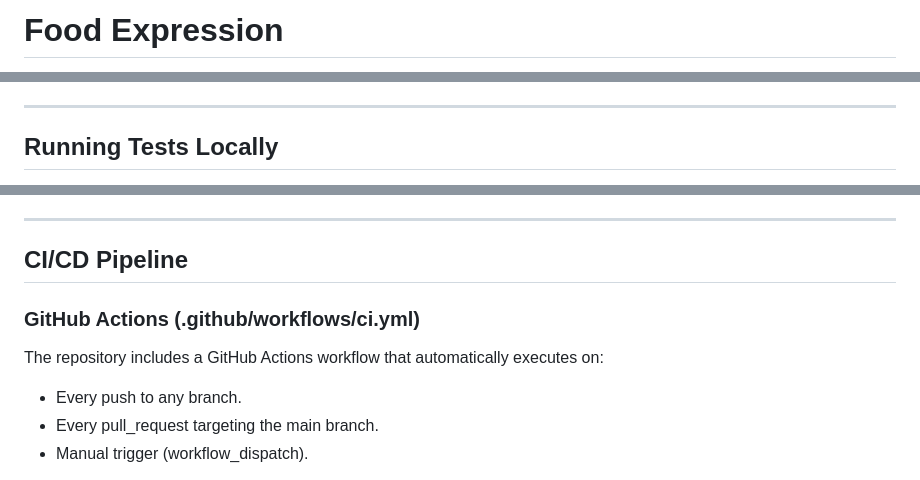
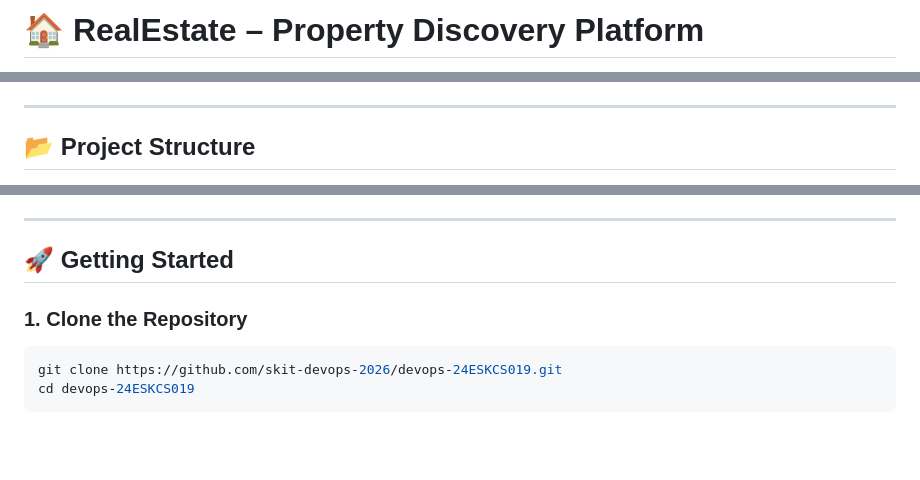
Before and after one commit to skit-devops-2026/devops-24ESKCS033, a Markdown page: README.md, 3 parts joined by grey strips. Rendered like a GitHub page; blank space fills up the shorter version.

````diff
--- a/README.md
+++ b/README.md
@@ -1,3 +1,3 @@
-# Food Expression
+# 🏠 RealEstate – Property Discovery Platform
 
 [![CI Pipeline](https://github.com/skit-devops-2026/devops-24ESKCS033/actions/workflows/ci.yml/badge.svg)](https://github.com/skit-devops-2026/devops-24ESKCS033/actions/workflows/ci.yml)
@@ -67,5 +45,5 @@ food-expression/
 
 ---
 
-## Running Tests Locally
+## 📂 Project Structure
 
@@ -89,12 +66,12 @@ flake8 . --count --select=E9,F63,F7,F82 --show-source --statistics
 
 ---
 
-## CI/CD Pipeline
+## 🚀 Getting Started
 
-### GitHub Actions (.github/workflows/ci.yml)
+### 1. Clone the Repository
 
-The repository includes a GitHub Actions workflow that automatically executes on:
-- Every push to any branch.
-- Every pull_request targeting the main branch.
-- Manual trigger (workflow_dispatch).
+```bash
+git clone https://github.com/skit-devops-2026/devops-24ESKCS019.git
+cd devops-24ESKCS019
+```
 
````
Also changed, not shown: other parts of README.md (+92 -85 lines).
